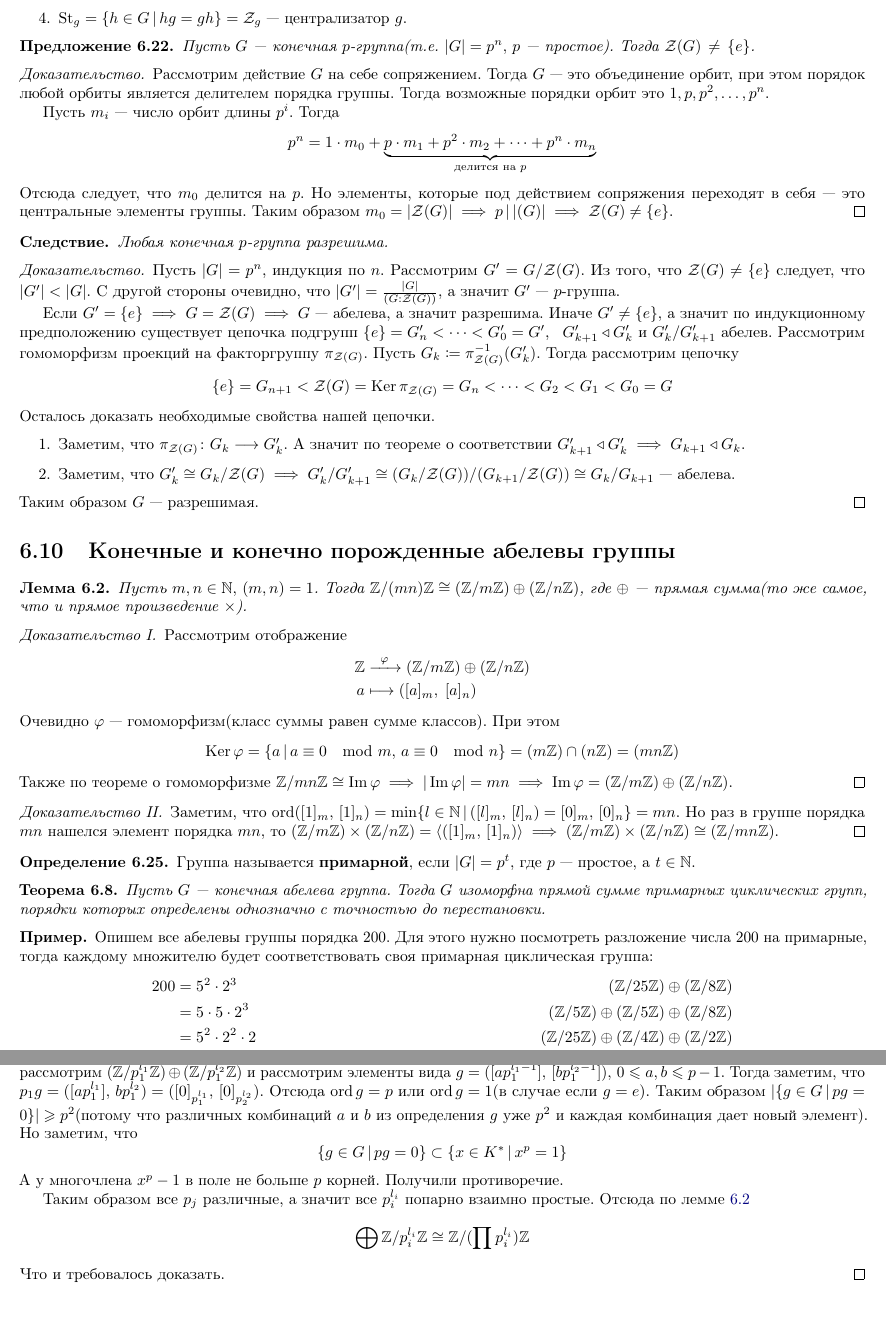
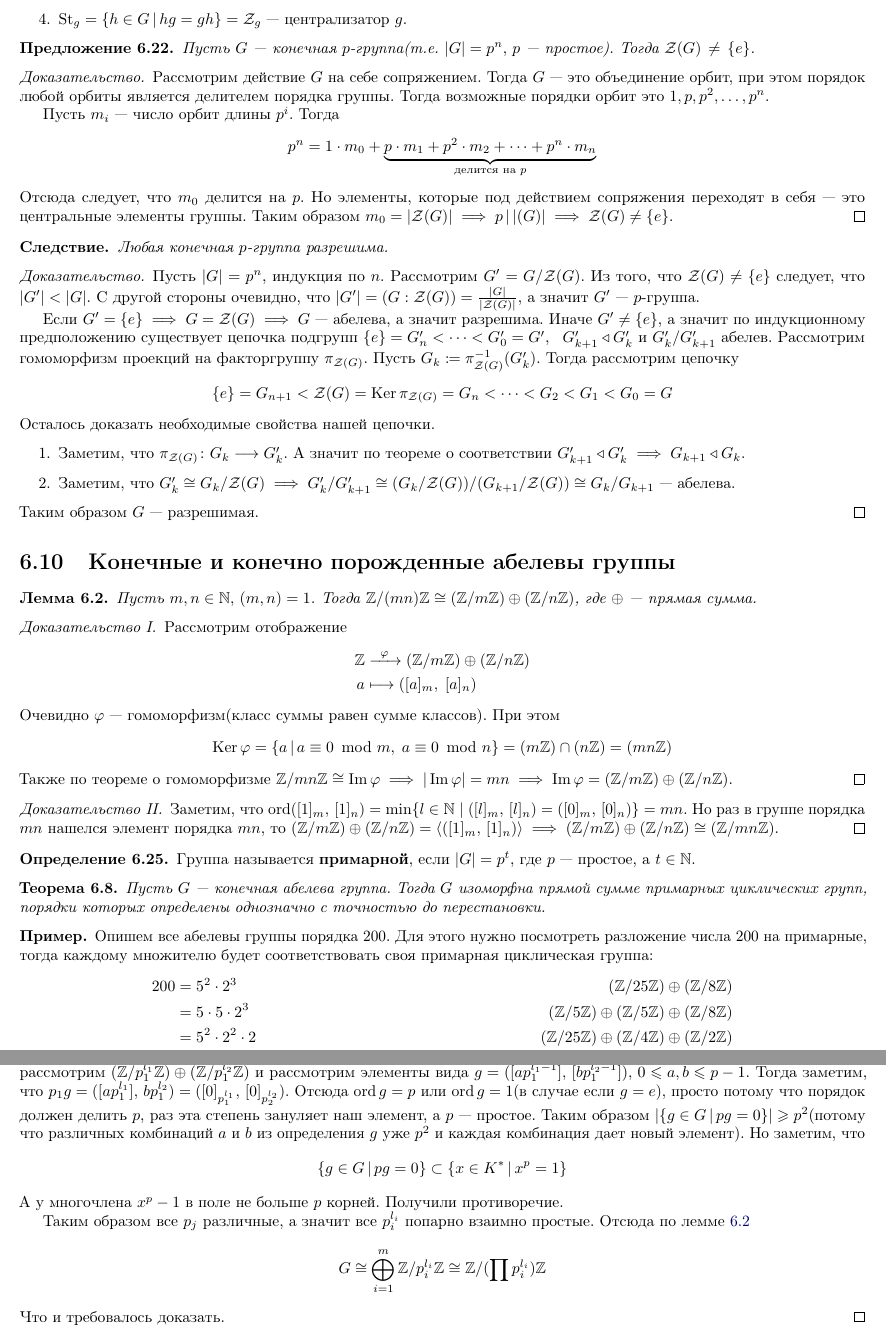
Before and after one commit to Po-Pivku/AlgebraLectureNotes-2, a LaTeX document (main.tex, which reads tex/lec5.tex, tex/lec6.tex): two parts of pages 19 and 20 of 32, joined at a grey line, cut so that both start at the same text, the shorter picture padded with empty space. Compiled offline with pdfLaTeX.

Commit message:
Minor fixes

```diff
--- a/tex/lec5.tex
+++ b/tex/lec5.tex
@@ -327,7 +327,7 @@
   Любая конечная $p$-группа разрешима.
 \end{corollary*}
 \begin{proof}
-  Пусть $|G| = p^n$, индукция по $n$. Рассмотрим $G' = G / \mathcal{Z}(G)$. Из того, что $\mathcal{Z}(G) \neq \{e\}$ следует, что $|G'| < |G|$. С другой стороны очевидно,  что $|G'| = \frac{|G|}{(G : \mathcal{Z}(G))}$, а значит $G'$ --- $p$-группа.
+  Пусть $|G| = p^n$, индукция по $n$. Рассмотрим $G' = G / \mathcal{Z}(G)$. Из того, что $\mathcal{Z}(G) \neq \{e\}$ следует, что $|G'| < |G|$. С другой стороны очевидно,  что $|G'| = (G : \mathcal{Z}(G)) = \frac{|G|}{|\mathcal{Z}(G)|}$, а значит $G'$ --- $p$-группа.
 
   Если $G' = \{e\} \implies G = \mathcal{Z}(G) \implies G$ --- абелева, а значит разрешима. Иначе $G' \neq \{e\}$, а значит по индукционному предположению существует цепочка подгрупп $\{e\} = G_n' < \dotsb < G_0' = G'$, \, $G_{k + 1}' \triangleleft G_k'$ и $G_k' / G_{k + 1}'$ абелев. Рассмотрим гомоморфизм проекций на факторгруппу $\pi_{\mathcal{Z}(G)}$. Пусть $G_k \coloneqq \pi_{\mathcal{Z}(G)}^{-1}(G_k')$. Тогда рассмотрим цепочку
   \begin{equation*}
--- a/tex/lec6.tex
+++ b/tex/lec6.tex
@@ -9,7 +9,7 @@
 
 \begin{lemma}
 \label{lem:6.9}
-  Пусть $m, n \in \N, \, (m, n) = 1$. Тогда $\Z/(mn)\Z \cong (\Z/m\Z) \oplus (\Z/n\Z)$, где $\oplus$ --- прямая сумма(то же самое, что и прямое произведение $\times$).
+  Пусть $m, n \in \N, \, (m, n) = 1$. Тогда $\Z/(mn)\Z \cong (\Z/m\Z) \oplus (\Z/n\Z)$, где $\oplus$ --- прямая сумма.
 \end{lemma}
 \begin{proof}[Доказательство I]
  Рассмотрим отображение
@@ -19,14 +19,14 @@
   \end{align*}
   Очевидно $\varphi$ --- гомоморфизм(класс суммы равен сумме классов). При этом
   \begin{equation*}
-  \Ker \varphi = \{a \, | \, a \equiv 0 \mod m, \, a \equiv 0 \mod n\}
+  \Ker \varphi = \{a \, | \, a \equiv 0\!\!\! \mod m, \; a \equiv 0\!\!\! \mod n\}
   =
   (m\Z) \cap (n\Z) = (mn\Z)
   \end{equation*}
   Также по теореме о гомоморфизме $\Z/mn\Z \cong \Im \varphi \implies |\Im \varphi| = mn \implies \Im \varphi = (\Z/m\Z) \oplus (\Z/n\Z)$.
 \end{proof}
 \begin{proof}[Доказательство II]
-  Заметим, что $\ord([1]_m,\, [1]_n) = \min \{l \in \N \, | \, ([l]_m,\, [l]_n) = [0]_m, \, [0]_n\} = mn$. Но раз в группе порядка $mn$ нашелся элемент порядка $mn$, то $(\Z/m\Z) \times (\Z/n\Z) = \lan ([1]_m, \, [1]_n) \ran \implies (\Z/m\Z) \times (\Z/n\Z) \cong (\Z/mn\Z)$.
+  Заметим, что $\ord([1]_m,\, [1]_n) = \min \{l \in \N \; | \; ([l]_m,\, [l]_n) = ([0]_m, \, [0]_n)\} = mn$. Но раз в группе порядка $mn$ нашелся элемент порядка $mn$, то $(\Z/m\Z) \oplus (\Z/n\Z) = \lan ([1]_m, \, [1]_n) \ran \implies (\Z/m\Z) \oplus (\Z/n\Z) \cong (\Z/mn\Z)$.
 \end{proof}
 
 \begin{definition}
@@ -63,7 +63,7 @@
   Пусть $K$ --- поле, $G < K^{*}, \, |G| < \infty$. Тогда $G$ --- циклическая.
 \end{corollary*}
 \begin{proof}
-  Заметим, что $G \cong \bigoplus\limits_{i = 1}^{m} \Z/p_i^{l_i}\Z$. Предположим, что среди $p_i$ есть совпадающие. НУО: $p_1 = p_2$. Тогда рассмотрим $(\Z/p_1^{l_1}\Z) \oplus (\Z/p_1^{l_2}\Z)$ и рассмотрим элементы вида $g = ([ap_1^{l_1 - 1}], \, [bp_1^{l_2 - 1}]), \, 0 \leq a, b \leq p - 1$. Тогда заметим, что $p_1 g = ([ap_1^{l_1}], \, bp_1^{l_2}) = ([0]_{p_1^{l_1}},\, [0]_{p_2^{l_2}})$. Отсюда $\ord g = p$ или $\ord g = 1$(в случае если $g = e$).
+  Заметим, что $G \cong \bigoplus\limits_{i = 1}^{m} \Z/p_i^{l_i}\Z$. Предположим, что среди $p_i$ есть совпадающие. НУО: $p_1 = p_2 = p$. Тогда рассмотрим $(\Z/p_1^{l_1}\Z) \oplus (\Z/p_1^{l_2}\Z)$ и рассмотрим элементы вида $g = ([ap_1^{l_1 - 1}], \, [bp_1^{l_2 - 1}]), \, 0 \leq a, b \leq p - 1$. Тогда заметим, что $p_1 g = ([ap_1^{l_1}], \, bp_1^{l_2}) = ([0]_{p_1^{l_1}},\, [0]_{p_2^{l_2}})$. Отсюда $\ord g = p$ или $\ord g = 1$(в случае если $g = e$), просто потому что порядок должен делить $p$, раз эта степень зануляет наш элемент, а $p$ --- простое.
   Таким образом $ |\{g \in G \, | \, pg = 0\}| \geq p^2$(потому что различных комбинаций $a$ и $b$ из определения $g$ уже $p^2$ и каждая комбинация дает новый элемент). Но заметим, что
   \begin{equation*}
     \{g \in G \, | \, pg = 0\} \subset \{x \in K^{*} \, | \, x^p = 1\}
@@ -72,7 +72,7 @@
 
   Таким образом все $p_j$ различные, а значит все $p_i^{l_i}$ попарно взаимно простые. Отсюда по лемме \ref{lem:6.9}
   \begin{equation*}
-    \bigoplus \Z/p_{i}^{l_i}\Z \cong \Z/(\prod p_i^{l_i})\Z
+    G \cong \bigoplus\limits_{i = 1}^{m} \Z/p_{i}^{l_i}\Z \cong \Z/(\prod p_i^{l_i})\Z
   \end{equation*}
   Что и требовалось доказать.
 \end{proof}
```
Also changed, not shown: tex/lec4.tex (+2 -2 lines), tex/lec5.tex (4 more changed lines).
